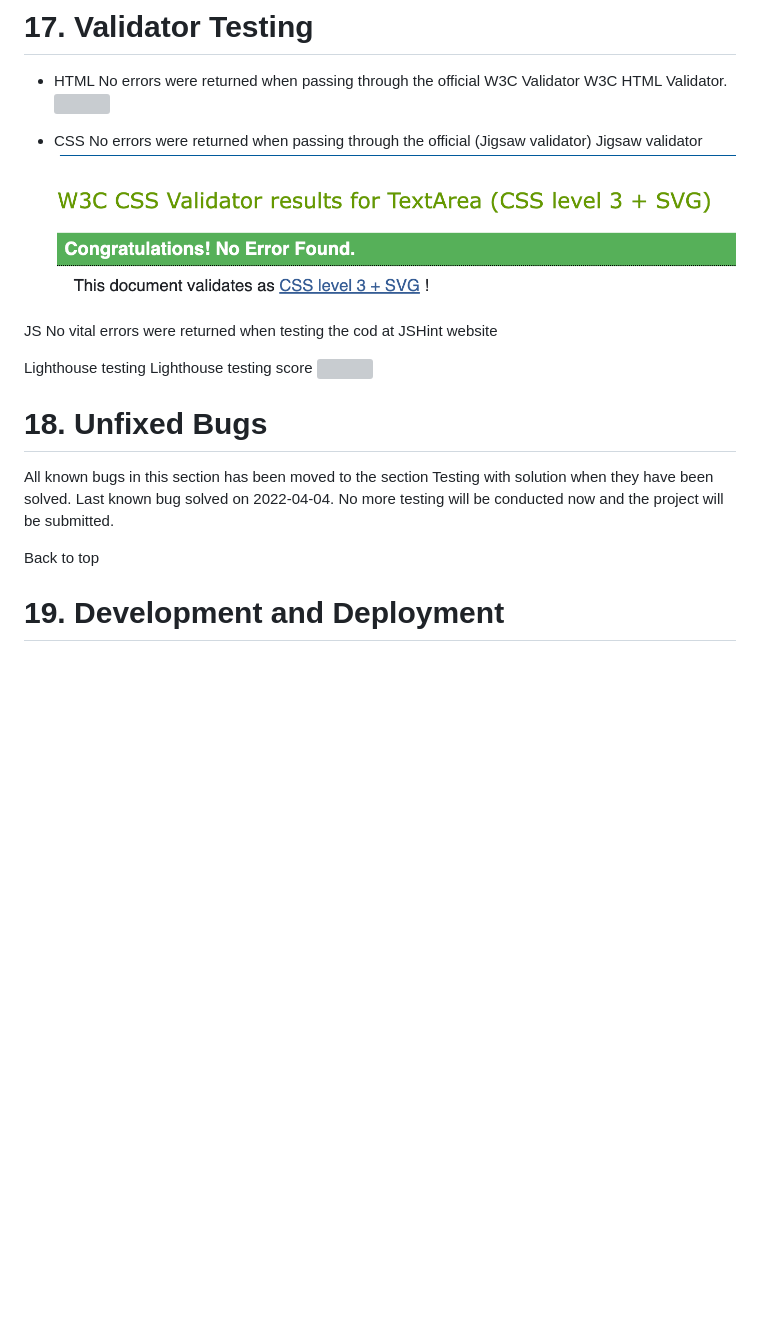
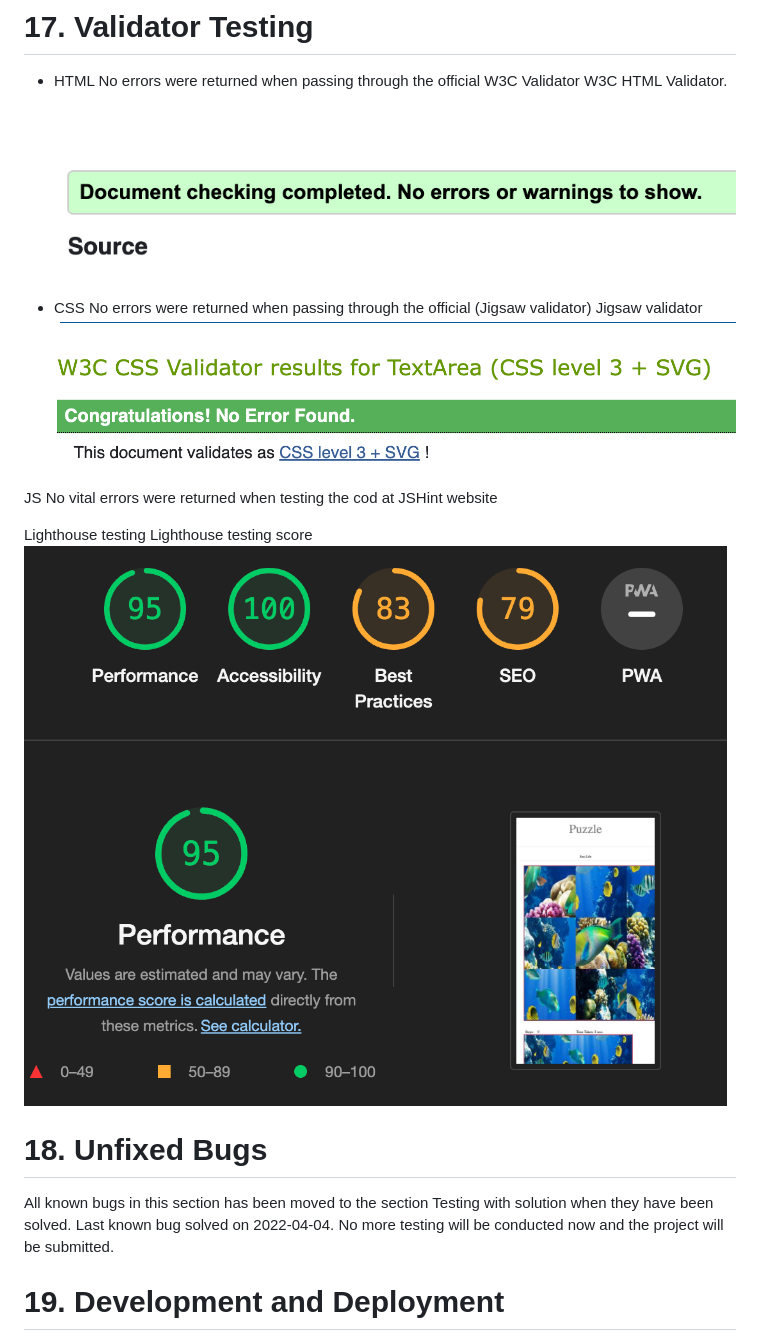
Before and after one commit to Code-Institute-Submissions/sammanomar-project2, a Markdown page: README.md, the part around the change. Drawn GitHub-style; pictures changed too: assets/screenshots/lighthousee.png (added); blank space fills up the shorter version; grey boxes are pictures that could not be loaded.

Commit message:
lighthouse test with its screenshot

```diff
--- a/README.md
+++ b/README.md
@@ -170,7 +170,7 @@ Solution: The errors were easily corrected.
 - HTML
 No errors were returned when passing through the official W3C Validator
 W3C HTML Validator.
-![](/assets/screenshots/.png)
+![](/assets/screenshots/htmltest.png)
 
 
 - CSS
@@ -183,13 +183,12 @@ No vital errors were returned when testing the cod at JSHint website
 
 Lighthouse testing
 Lighthouse testing score
-![](/assets/screenshots/lighthouse.png)
+![](/assets/screenshots/lighthousee.png)
 
 # 18. Unfixed Bugs
 
 All known bugs in this section has been moved to the section Testing with solution when they have been solved. Last known bug solved on 2022-04-04. No more testing will be conducted now and the project will be submitted.
 
-Back to top
 
 # 19. Development and Deployment
 
```
